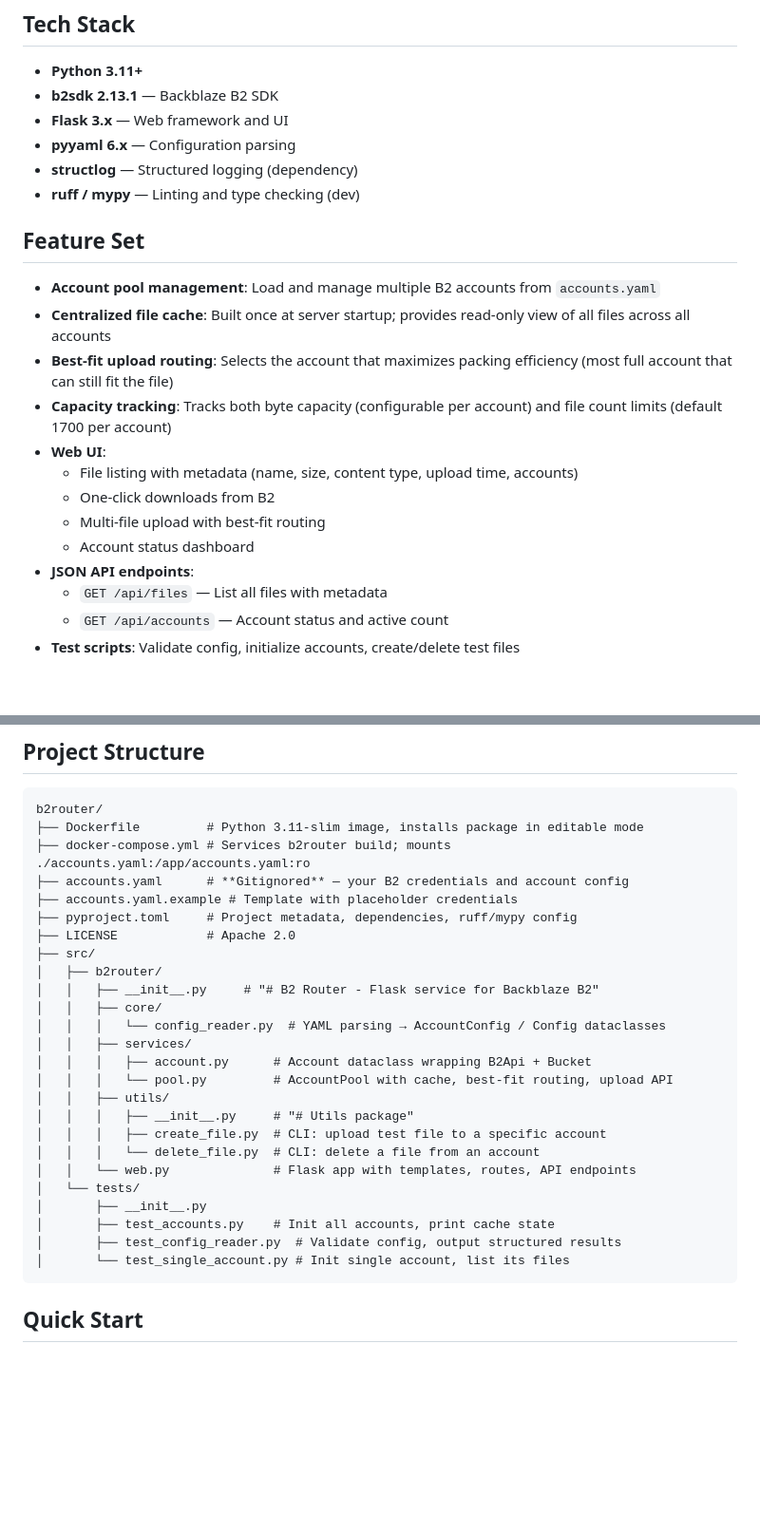
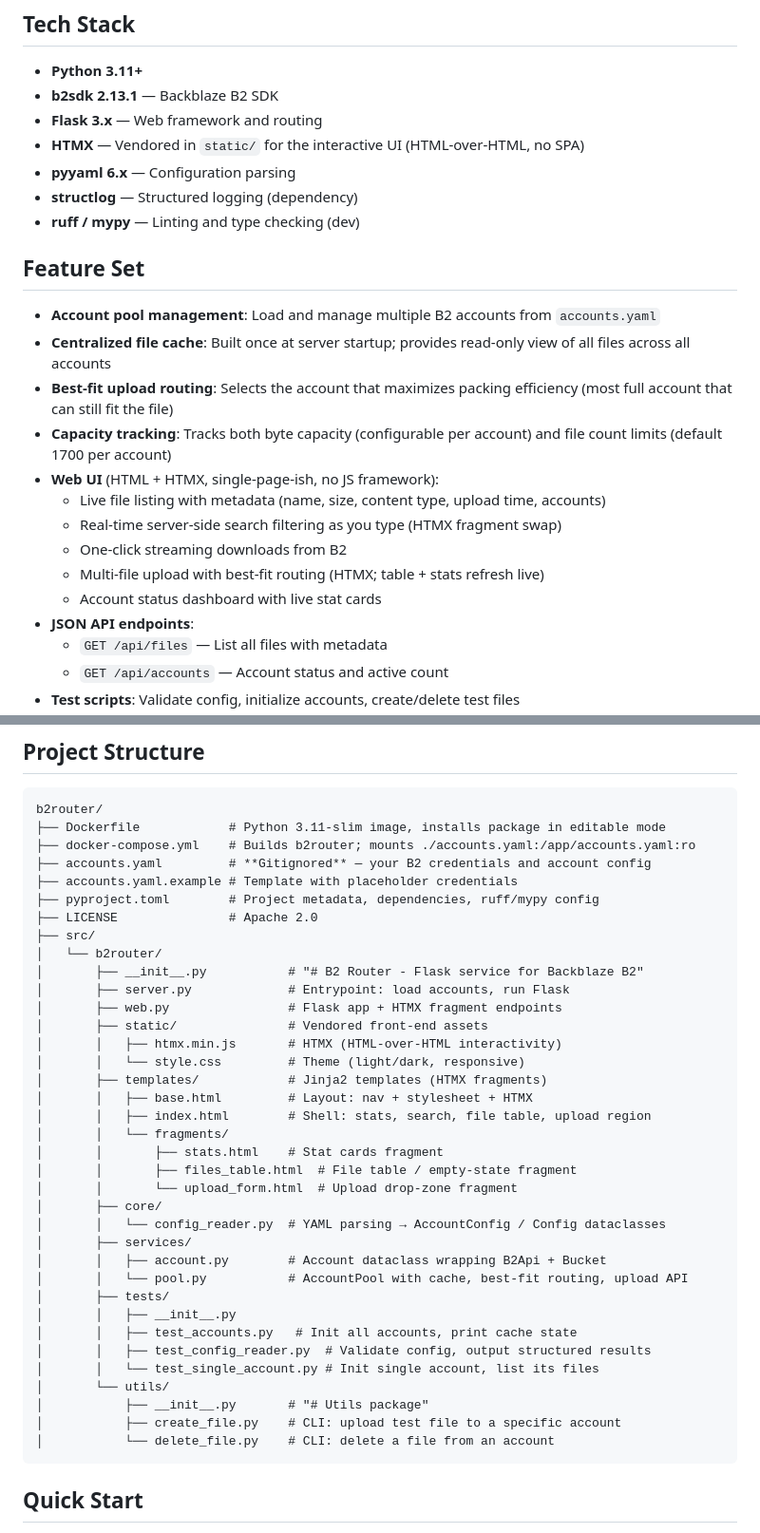
Before and after one commit to txtr/b2router, a Markdown page: README.md, 2 parts joined by grey strips. Shown at 95% size. Drawn GitHub-style; blank space fills up the shorter version.

Commit message:
docs: sync README with HTMX front-end (routes, tech stack, project tree)

````diff
--- a/README.md
+++ b/README.md
@@ -9,7 +9,8 @@ A Flask service for Backblaze B2 account pool management with best-fit upload ro
 
 - **Python 3.11+**
 - **b2sdk 2.13.1** — Backblaze B2 SDK
-- **Flask 3.x** — Web framework and UI
+- **Flask 3.x** — Web framework and routing
+- **HTMX** — Vendored in `static/` for the interactive UI (HTML-over-HTML, no SPA)
 - **pyyaml 6.x** — Configuration parsing
 - **structlog** — Structured logging (dependency)
 - **ruff / mypy** — Linting and type checking (dev)
@@ -20,11 +21,12 @@ A Flask service for Backblaze B2 account pool management with best-fit upload ro
 - **Centralized file cache**: Built once at server startup; provides read-only view of all files across all accounts
 - **Best-fit upload routing**: Selects the account that maximizes packing efficiency (most full account that can still fit the file)
 - **Capacity tracking**: Tracks both byte capacity (configurable per account) and file count limits (default 1700 per account)
-- **Web UI**:
-  - File listing with metadata (name, size, content type, upload time, accounts)
-  - One-click downloads from B2
-  - Multi-file upload with best-fit routing
-  - Account status dashboard
+- **Web UI** (HTML + HTMX, single-page-ish, no JS framework):
+  - Live file listing with metadata (name, size, content type, upload time, accounts)
+  - Real-time server-side search filtering as you type (HTMX fragment swap)
+  - One-click streaming downloads from B2
+  - Multi-file upload with best-fit routing (HTMX; table + stats refresh live)
+  - Account status dashboard with live stat cards
 - **JSON API endpoints**:
   - `GET /api/files` — List all files with metadata
   - `GET /api/accounts` — Account status and active count
@@ -47,30 +49,41 @@ Provide a minimal, clean B2 account pool management library with centralized cac
 
 ```
 b2router/
-├── Dockerfile         # Python 3.11-slim image, installs package in editable mode
-├── docker-compose.yml # Services b2router build; mounts ./accounts.yaml:/app/accounts.yaml:ro
-├── accounts.yaml      # **Gitignored** — your B2 credentials and account config
+├── Dockerfile            # Python 3.11-slim image, installs package in editable mode
+├── docker-compose.yml    # Builds b2router; mounts ./accounts.yaml:/app/accounts.yaml:ro
+├── accounts.yaml         # **Gitignored** — your B2 credentials and account config
 ├── accounts.yaml.example # Template with placeholder credentials
-├── pyproject.toml     # Project metadata, dependencies, ruff/mypy config
-├── LICENSE            # Apache 2.0
+├── pyproject.toml        # Project metadata, dependencies, ruff/mypy config
+├── LICENSE               # Apache 2.0
 ├── src/
-│   ├── b2router/
-│   │   ├── __init__.py     # "# B2 Router - Flask service for Backblaze B2"
-│   │   ├── core/
-│   │   │   └── config_reader.py  # YAML parsing → AccountConfig / Config dataclasses
-│   │   ├── services/
-│   │   │   ├── account.py      # Account dataclass wrapping B2Api + Bucket
-│   │   │   └── pool.py         # AccountPool with cache, best-fit routing, upload API
-│   │   ├── utils/
-│   │   │   ├── __init__.py     # "# Utils package"
-│   │   │   ├── create_file.py  # CLI: upload test file to a specific account
-│   │   │   └── delete_file.py  # CLI: delete a file from an account
-│   │   └── web.py              # Flask app with templates, routes, API endpoints
-│   └── tests/
-│       ├── __init__.py
-│       ├── test_accounts.py    # Init all accounts, print cache state
-│       ├── test_config_reader.py  # Validate config, output structured results
-│       └── test_single_account.py # Init single account, list its files
+│   └── b2router/
+│       ├── __init__.py           # "# B2 Router - Flask service for Backblaze B2"
+│       ├── server.py             # Entrypoint: load accounts, run Flask
+│       ├── web.py                # Flask app + HTMX fragment endpoints
+│       ├── static/               # Vendored front-end assets
+│       │   ├── htmx.min.js       # HTMX (HTML-over-HTML interactivity)
+│       │   └── style.css         # Theme (light/dark, responsive)
+│       ├── templates/            # Jinja2 templates (HTMX fragments)
+│       │   ├── base.html         # Layout: nav + stylesheet + HTMX
+│       │   ├── index.html        # Shell: stats, search, file table, upload region
+│       │   └── fragments/
+│       │       ├── stats.html    # Stat cards fragment
+│       │       ├── files_table.html  # File table / empty-state fragment
+│       │       └── upload_form.html  # Upload drop-zone fragment
+│       ├── core/
+│       │   └── config_reader.py  # YAML parsing → AccountConfig / Config dataclasses
+│       ├── services/
+│       │   ├── account.py        # Account dataclass wrapping B2Api + Bucket
+│       │   └── pool.py           # AccountPool with cache, best-fit routing, upload API
+│       ├── tests/
+│       │   ├── __init__.py
+│       │   ├── test_accounts.py   # Init all accounts, print cache state
+│       │   ├── test_config_reader.py  # Validate config, output structured results
+│       │   └── test_single_account.py # Init single account, list its files
+│       └── utils/
+│           ├── __init__.py       # "# Utils package"
+│           ├── create_file.py    # CLI: upload test file to a specific account
+│           └── delete_file.py    # CLI: delete a file from an account
 ```
 
 ## Quick Start
````
Also changed, not shown: other parts of README.md (+9 -8 lines).
